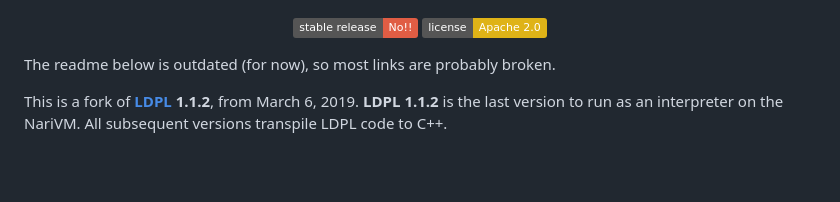
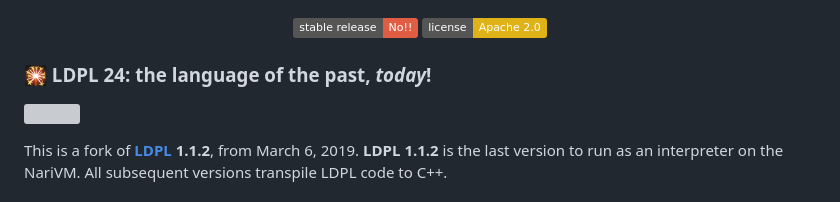
Before and after one commit to Lartu/LDPL-24, a Markdown page: README.md, the part around the change. Drawn GitHub-style; badges without logos; blank space fills up the shorter version; grey boxes are pictures that could not be loaded.

```diff
--- a/README.md
+++ b/README.md
@@ -7,7 +7,9 @@
   <img src="https://img.shields.io/badge/license-Apache_2.0-yellow">
 </p>
 
-The readme below is outdated (for now), so most links are probably broken.
+### 🎇 LDPL 24: the language of the past, *today*!
+
+![](https://github.com/Lartu/ldpl/blob/master/images/ldplsaur.png?raw=true)
 
 This is a fork of **[LDPL](http://github.com/lartu/ldpl/) 1.1.2**, from March 6, 2019.
 **LDPL 1.1.2** is the last version to run as an interpreter on the NariVM. All subsequent versions transpile LDPL code to C++.
```
